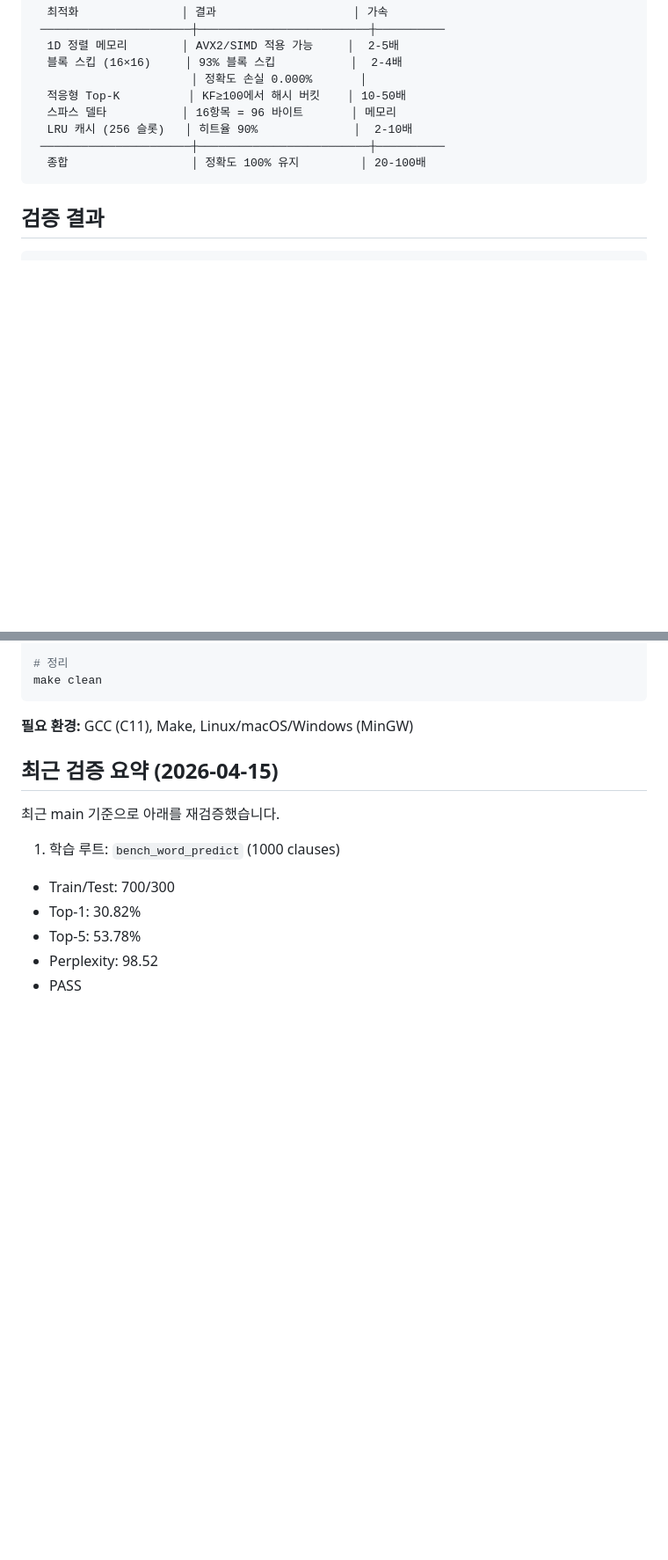
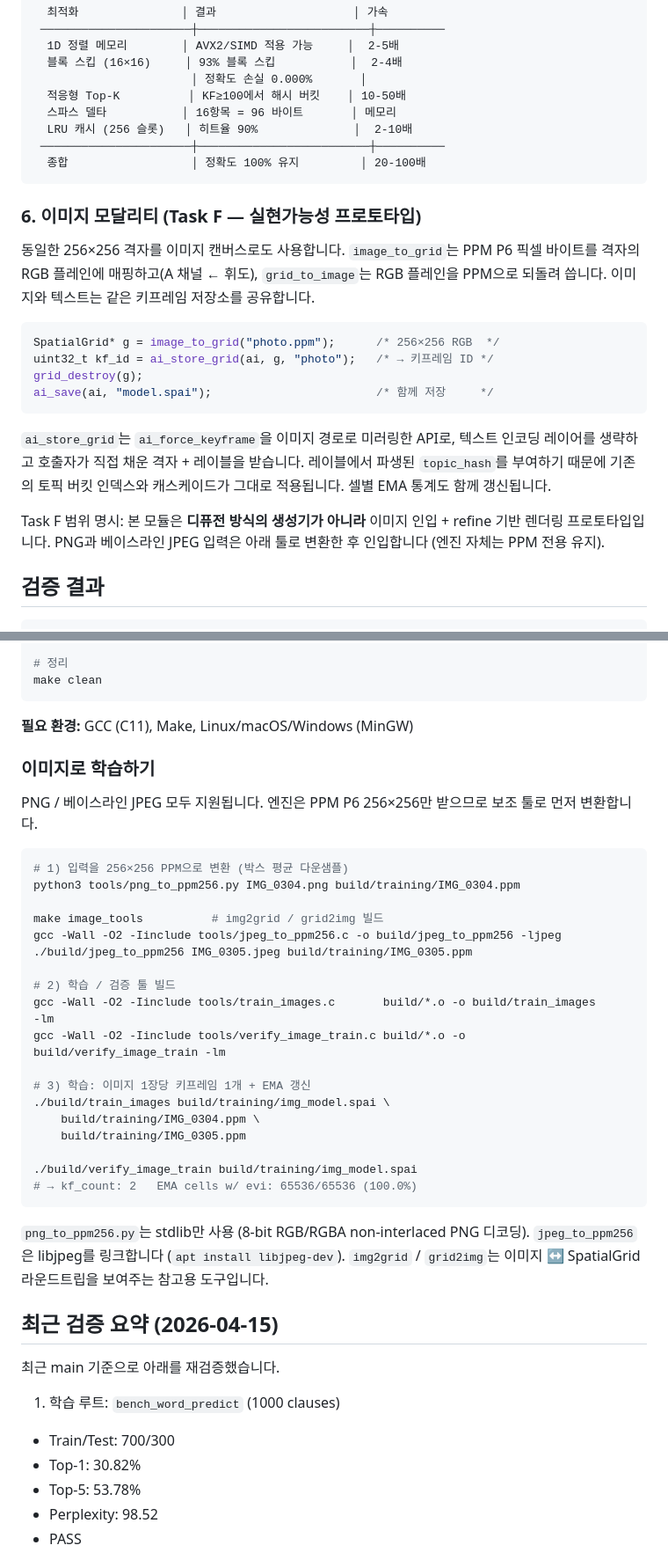
Before and after one commit to sjpupro-lab/sss, a Markdown page: README_KO.md, 2 parts joined by grey strips. Shown at 88% size. Drawn GitHub-style; blank space fills up the shorter version.

````diff
--- a/README_KO.md
+++ b/README_KO.md
@@ -128,6 +128,29 @@ R/G/B 값은 **고정 테이블이 아닙니다** — AI가 방향성 확산을
   종합                  │ 정확도 100% 유지         │ 20-100배
 ```
 
+### 6. 이미지 모달리티 (Task F — 실현가능성 프로토타입)
+
+동일한 256×256 격자를 이미지 캔버스로도 사용합니다. `image_to_grid`는 PPM P6
+픽셀 바이트를 격자의 RGB 플레인에 매핑하고(A 채널 ← 휘도), `grid_to_image`는
+RGB 플레인을 PPM으로 되돌려 씁니다. 이미지와 텍스트는 같은 키프레임 저장소를
+공유합니다.
+
+```c
+SpatialGrid* g = image_to_grid("photo.ppm");      /* 256×256 RGB  */
+uint32_t kf_id = ai_store_grid(ai, g, "photo");   /* → 키프레임 ID */
+grid_destroy(g);
+ai_save(ai, "model.spai");                        /* 함께 저장     */
+```
+
+`ai_store_grid`는 `ai_force_keyframe`을 이미지 경로로 미러링한 API로,
+텍스트 인코딩 레이어를 생략하고 호출자가 직접 채운 격자 + 레이블을 받습니다.
+레이블에서 파생된 `topic_hash`를 부여하기 때문에 기존의 토픽 버킷 인덱스와
+캐스케이드가 그대로 적용됩니다. 셀별 EMA 통계도 함께 갱신됩니다.
+
+Task F 범위 명시: 본 모듈은 **디퓨전 방식의 생성기가 아니라** 이미지 인입 +
+refine 기반 렌더링 프로토타입입니다. PNG과 베이스라인 JPEG 입력은 아래 툴로
+변환한 후 인입합니다 (엔진 자체는 PPM 전용 유지).
+
 ## 검증 결과
 
 ```
@@ -221,6 +246,37 @@ make clean
 ```
 
 **필요 환경:** GCC (C11), Make, Linux/macOS/Windows (MinGW)
+
+### 이미지로 학습하기
+
+PNG / 베이스라인 JPEG 모두 지원됩니다. 엔진은 PPM P6 256×256만 받으므로
+보조 툴로 먼저 변환합니다.
+
+```bash
+# 1) 입력을 256×256 PPM으로 변환 (박스 평균 다운샘플)
+python3 tools/png_to_ppm256.py IMG_0304.png build/training/IMG_0304.ppm
+
+make image_tools          # img2grid / grid2img 빌드
+gcc -Wall -O2 -Iinclude tools/jpeg_to_ppm256.c -o build/jpeg_to_ppm256 -ljpeg
+./build/jpeg_to_ppm256 IMG_0305.jpeg build/training/IMG_0305.ppm
+
+# 2) 학습 / 검증 툴 빌드
+gcc -Wall -O2 -Iinclude tools/train_images.c       build/*.o -o build/train_images       -lm
+gcc -Wall -O2 -Iinclude tools/verify_image_train.c build/*.o -o build/verify_image_train -lm
+
+# 3) 학습: 이미지 1장당 키프레임 1개 + EMA 갱신
+./build/train_images build/training/img_model.spai \
+    build/training/IMG_0304.ppm \
+    build/training/IMG_0305.ppm
+
+./build/verify_image_train build/training/img_model.spai
+# → kf_count: 2   EMA cells w/ evi: 65536/65536 (100.0%)
+```
+
+`png_to_ppm256.py`는 stdlib만 사용 (8-bit RGB/RGBA non-interlaced PNG 디코딩).
+`jpeg_to_ppm256`은 libjpeg를 링크합니다 (`apt install libjpeg-dev`).
+`img2grid` / `grid2img`는 이미지 ↔ SpatialGrid 라운드트립을 보여주는
+참고용 도구입니다.
 
 ## 최근 검증 요약 (2026-04-15)
 
````
Also changed, not shown: other parts of README_KO.md (+5 -3 lines), README.md (+56 -0 lines).
